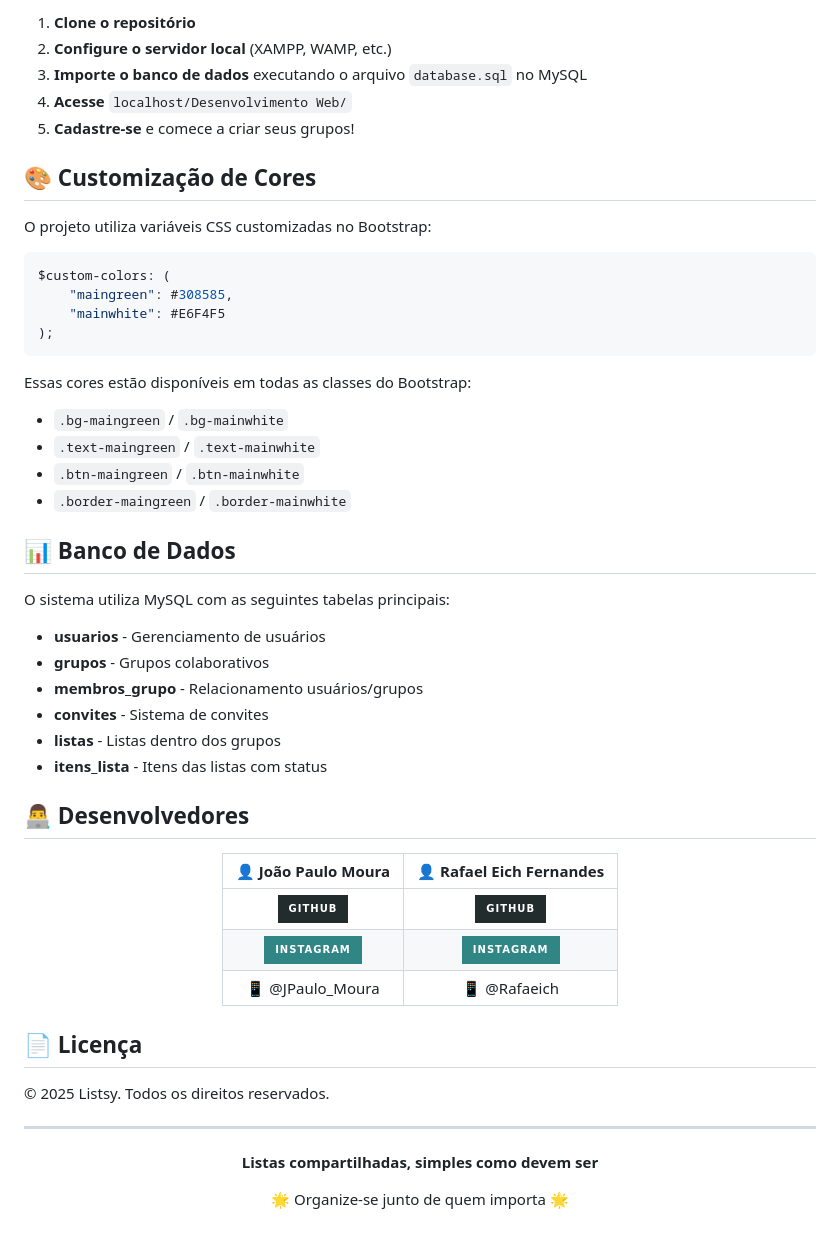
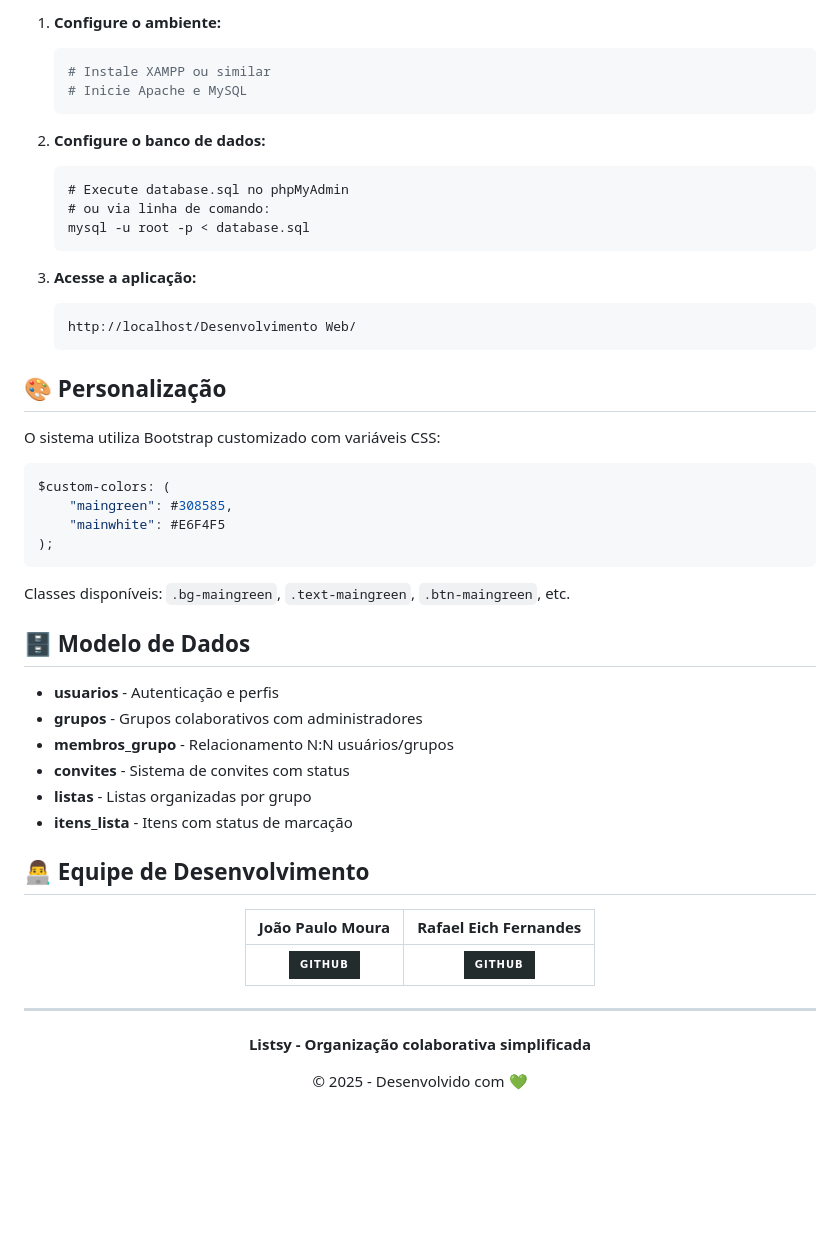
Before and after one commit to eichfernandes/Listsy, a Markdown page: README.md, the part around one of its changes. GitHub-like rendering; badges without logos; blank space fills up the shorter version.

Commit message:
feat: implementando readme do projeto

````diff
--- a/README.md
+++ b/README.md
@@ -79,13 +75,25 @@ Desenvolvimento Web/
 
-1. **Clone o repositório**
-2. **Configure o servidor local** (XAMPP, WAMP, etc.)
-3. **Importe o banco de dados** executando o arquivo `database.sql` no MySQL
-4. **Acesse** `localhost/Desenvolvimento Web/`
-5. **Cadastre-se** e comece a criar seus grupos!
+1. **Configure o ambiente:**
+   ```bash
+   # Instale XAMPP ou similar
+   # Inicie Apache e MySQL
+   ```
 
-## 🎨 Customização de Cores
+2. **Configure o banco de dados:**
+   ```sql
+   # Execute database.sql no phpMyAdmin
+   # ou via linha de comando:
+   mysql -u root -p < database.sql
+   ```
 
-O projeto utiliza variáveis CSS customizadas no Bootstrap:
+3. **Acesse a aplicação:**
+   ```
+   http://localhost/Desenvolvimento Web/
+   ```
+
+## 🎨 Personalização
+
+O sistema utiliza Bootstrap customizado com variáveis CSS:
 
 ```scss
 $custom-colors: (
@@ -94,41 +102,30 @@ $custom-colors: (
 );
 ```
 
-Essas cores estão disponíveis em todas as classes do Bootstrap:
-- `.bg-maingreen` / `.bg-mainwhite`
-- `.text-maingreen` / `.text-mainwhite`
-- `.btn-maingreen` / `.btn-mainwhite`
-- `.border-maingreen` / `.border-mainwhite`
+Classes disponíveis: `.bg-maingreen`, `.text-maingreen`, `.btn-maingreen`, etc.
 
-## 📊 Banco de Dados
+## 🗄️ Modelo de Dados
 
-O sistema utiliza MySQL com as seguintes tabelas principais:
-- **usuarios** - Gerenciamento de usuários
-- **grupos** - Grupos colaborativos
-- **membros_grupo** - Relacionamento usuários/grupos
-- **convites** - Sistema de convites
-- **listas** - Listas dentro dos grupos
-- **itens_lista** - Itens das listas com status
+- **usuarios** - Autenticação e perfis
+- **grupos** - Grupos colaborativos com administradores
+- **membros_grupo** - Relacionamento N:N usuários/grupos
+- **convites** - Sistema de convites com status
+- **listas** - Listas organizadas por grupo
+- **itens_lista** - Itens com status de marcação
 
-## 👨‍💻 Desenvolvedores
+## 👨‍💻 Equipe de Desenvolvimento
 
 <div align="center">
 
-| 👤 **João Paulo Moura** | 👤 **Rafael Eich Fernandes** |
+| **João Paulo Moura** | **Rafael Eich Fernandes** |
 |:---:|:---:|
 | [![GitHub](https://img.shields.io/badge/GitHub-222C2C?style=for-the-badge&logo=github&logoColor=E6F4F5)](https://github.com/JPaulo-mrs) | [![GitHub](https://img.shields.io/badge/GitHub-222C2C?style=for-the-badge&logo=github&logoColor=E6F4F5)](https://github.com/eichfernandes) |
-| [![Instagram](https://img.shields.io/badge/Instagram-308585?style=for-the-badge&logo=instagram&logoColor=E6F4F5)](https://www.instagram.com/jpaulo_mrs/) | [![Instagram](https://img.shields.io/badge/Instagram-308585?style=for-the-badge&logo=instagram&logoColor=E6F4F5)](https://www.instagram.com/eich_fernandes/) |
-| 📱 @JPaulo_Moura | 📱 @Rafaeich |
 
 </div>
-
-## 📄 Licença
-
-© 2025 Listsy. Todos os direitos reservados.
 
 ---
 
 <div align="center">
-  <p><strong>Listas compartilhadas, simples como devem ser</strong></p>
-  <p>🌟 Organize-se junto de quem importa 🌟</p>
+  <p><strong>Listsy - Organização colaborativa simplificada</strong></p>
+  <p>© 2025 - Desenvolvido com 💚</p>
 </div>
````
Also changed, not shown: other parts of README.md (+49 -53 lines).
